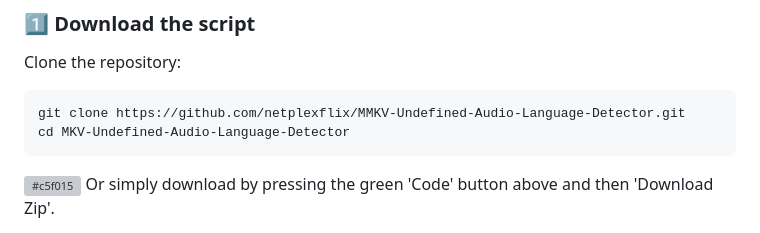
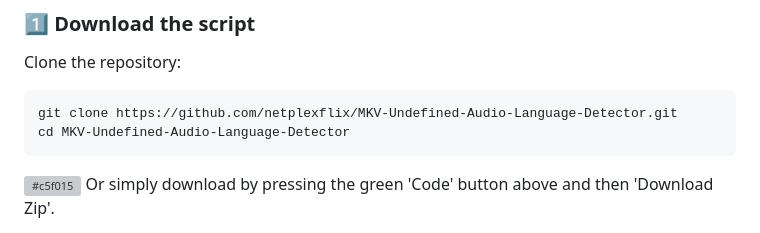
Before and after one commit to netplexflix/ULDAS, a Markdown page: README.md, the part around the change. GitHub-like rendering; grey boxes are pictures that could not be loaded.

````diff
--- a/README.md
+++ b/README.md
@@ -24,7 +24,7 @@ Requires
 ### 1️⃣ Download the script
 Clone the repository:
 ```sh
-git clone https://github.com/netplexflix/MMKV-Undefined-Audio-Language-Detector.git
+git clone https://github.com/netplexflix/MKV-Undefined-Audio-Language-Detector.git
 cd MKV-Undefined-Audio-Language-Detector
 ```
 
````
